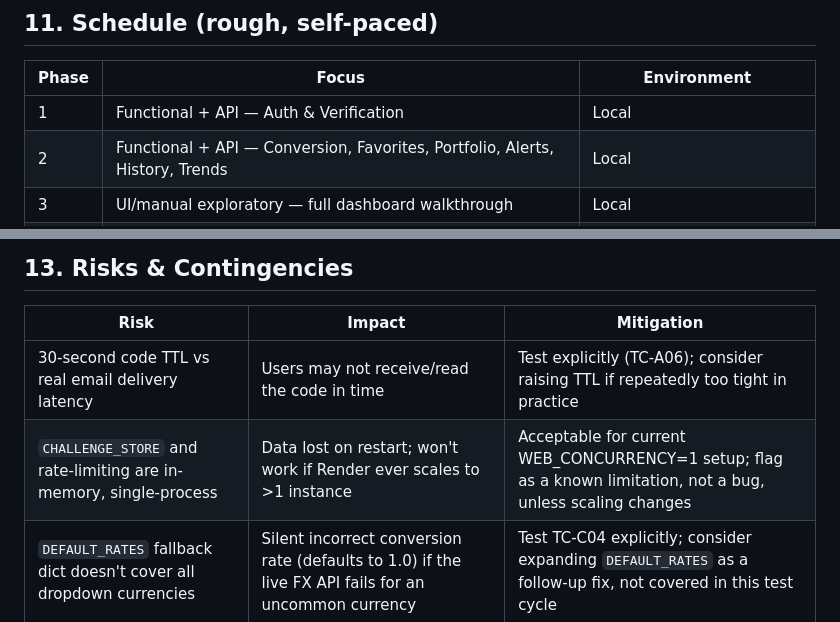
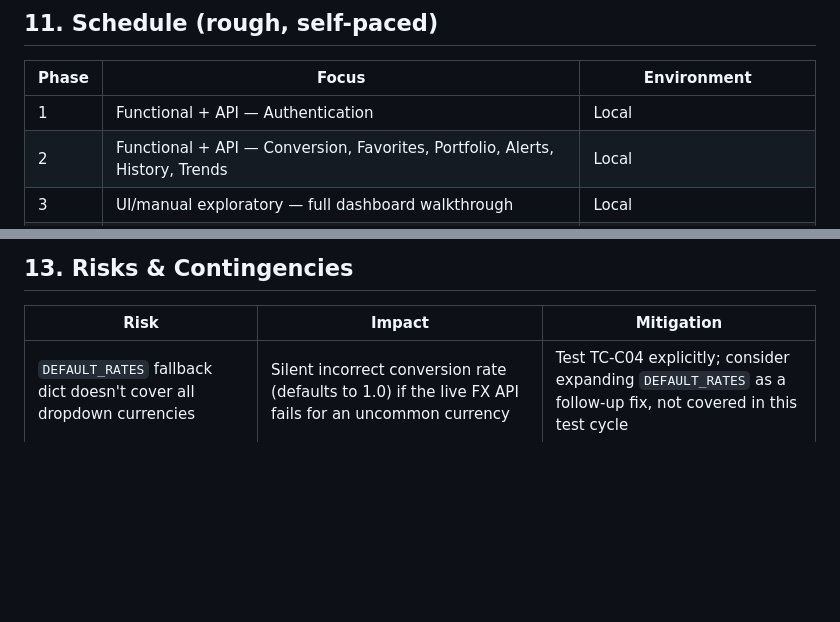
Before and after one commit to thabo81/currency-exchange-tracker, a Markdown page: docs/TEST_PLAN.md, 2 parts joined by grey strips. Drawn GitHub-style; blank space fills up the shorter version.

```diff
--- a/docs/TEST_PLAN.md
+++ b/docs/TEST_PLAN.md
@@ -172,7 +168,7 @@ as you execute)
 ## 11. Schedule (rough, self-paced)
 | Phase | Focus | Environment |
 |---|---|---|
-| 1 | Functional + API — Auth & Verification | Local |
+| 1 | Functional + API — Authentication | Local |
 | 2 | Functional + API — Conversion, Favorites, Portfolio, Alerts, History, Trends | Local |
 | 3 | UI/manual exploratory — full dashboard walkthrough | Local |
 | 4 | Regression — repeat Phases 1-3 against deployed environment | Deployed |
@@ -188,8 +184,6 @@ projects benefit from naming this, since it forces clarity on who signs off.
 
 | Risk | Impact | Mitigation |
 |---|---|---|
-| 30-second code TTL vs real email delivery latency | Users may not receive/read the code in time | Test explicitly (TC-A06); consider raising TTL if repeatedly too tight in practice |
-| `CHALLENGE_STORE` and rate-limiting are in-memory, single-process | Data lost on restart; won't work if Render ever scales to >1 instance | Acceptable for current WEB_CONCURRENCY=1 setup; flag as a known limitation, not a bug, unless scaling changes |
 | `DEFAULT_RATES` fallback dict doesn't cover all dropdown currencies | Silent incorrect conversion rate (defaults to 1.0) if the live FX API fails for an uncommon currency | Test TC-C04 explicitly; consider expanding `DEFAULT_RATES` as a follow-up fix, not covered in this test cycle |
 | "Remember me" token generated but not consumed anywhere in the frontend | Feature appears broken/incomplete to a user who expects persistent login | Documented in TC-A09 as a known gap to confirm, not silently assumed fixed |
 | Alerts are stored but never checked against live rates | Feature is visibly incomplete (a "silent" gap) | Explicitly out of scope this cycle — don't test as if it should trigger anything yet |
```
Also changed, not shown: other parts of docs/TEST_PLAN.md (+12 -16 lines).
